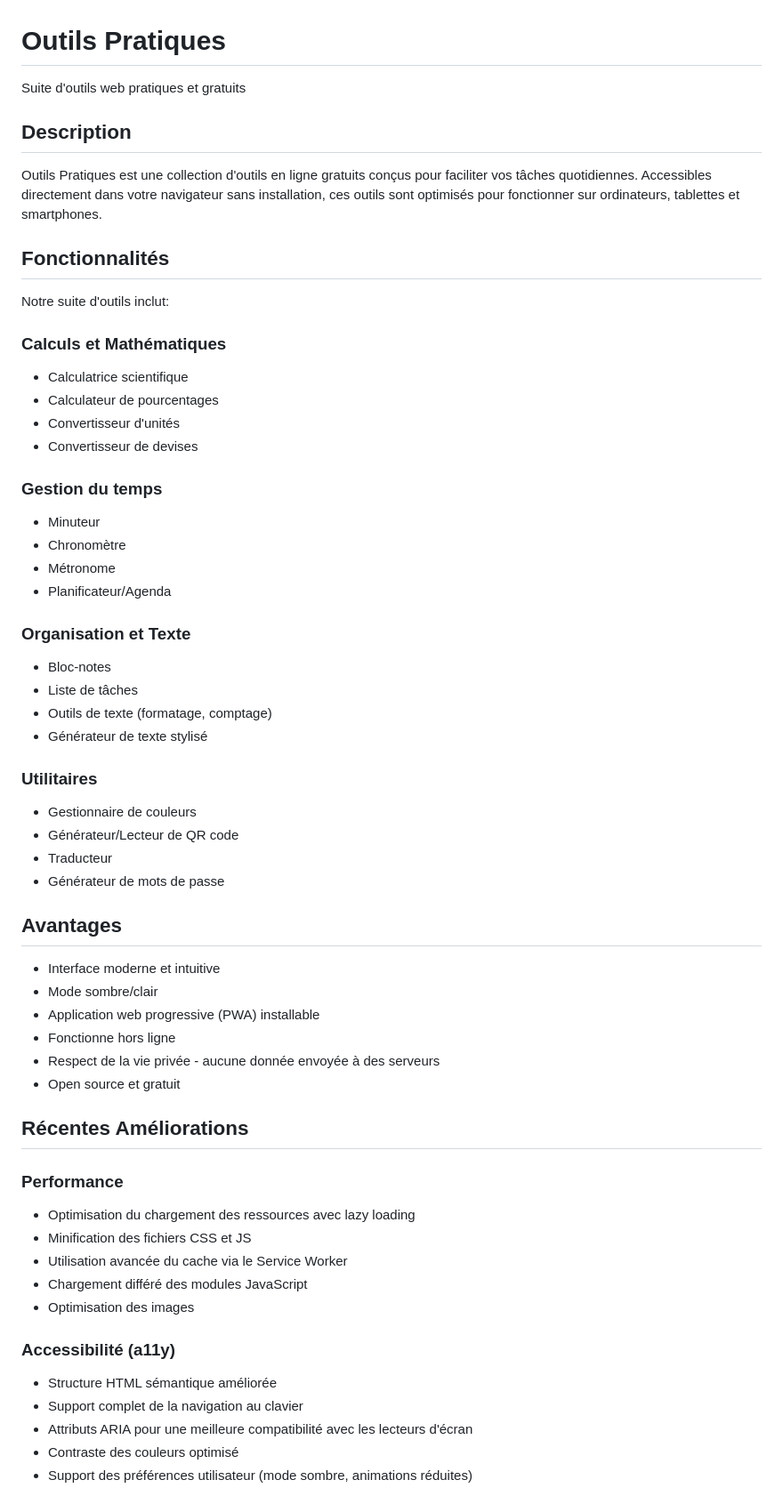
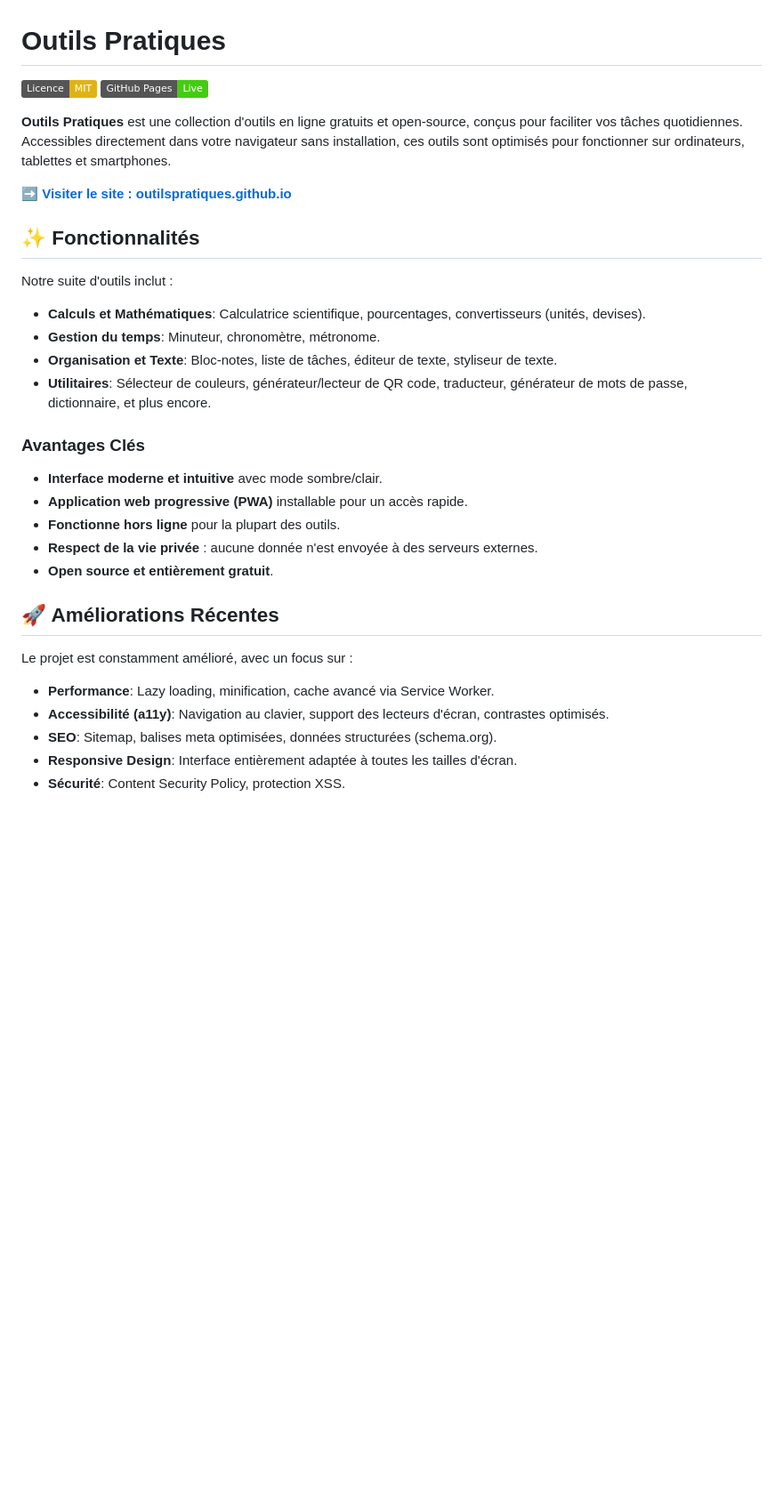
Before and after one commit to HZC23/outilspratiques, a Markdown page: README.md, the part around one of its changes. Shown at 89% size. GitHub-like rendering; badges without logos; blank space fills up the shorter version.

Commit message:
Docs: Peaufinage du README

```diff
--- a/README.md
+++ b/README.md
@@ -1,58 +1,34 @@
 # Outils Pratiques
 
-Suite d'outils web pratiques et gratuits
+[![Licence: MIT](https://img.shields.io/badge/Licence-MIT-yellow.svg)](https://opensource.org/licenses/MIT)
+[![GitHub Pages](https://img.shields.io/badge/GitHub%20Pages-Live-brightgreen)](https://outilspratiques.github.io/)
 
-## Description
-Outils Pratiques est une collection d'outils en ligne gratuits conçus pour faciliter vos tâches quotidiennes. Accessibles directement dans votre navigateur sans installation, ces outils sont optimisés pour fonctionner sur ordinateurs, tablettes et smartphones.
+**Outils Pratiques** est une collection d'outils en ligne gratuits et open-source, conçus pour faciliter vos tâches quotidiennes. Accessibles directement dans votre navigateur sans installation, ces outils sont optimisés pour fonctionner sur ordinateurs, tablettes et smartphones.
 
-## Fonctionnalités
-Notre suite d'outils inclut:
+**➡️ [Visiter le site : outilspratiques.github.io](https://outilspratiques.github.io/)**
 
-### Calculs et Mathématiques
-- Calculatrice scientifique
-- Calculateur de pourcentages
-- Convertisseur d'unités
-- Convertisseur de devises
+## ✨ Fonctionnalités
 
-### Gestion du temps
-- Minuteur
-- Chronomètre
-- Métronome
-- Planificateur/Agenda
+Notre suite d'outils inclut :
 
-### Organisation et Texte
-- Bloc-notes
-- Liste de tâches
-- Outils de texte (formatage, comptage)
-- Générateur de texte stylisé
+*   **Calculs et Mathématiques**: Calculatrice scientifique, pourcentages, convertisseurs (unités, devises).
+*   **Gestion du temps**: Minuteur, chronomètre, métronome.
+*   **Organisation et Texte**: Bloc-notes, liste de tâches, éditeur de texte, styliseur de texte.
+*   **Utilitaires**: Sélecteur de couleurs, générateur/lecteur de QR code, traducteur, générateur de mots de passe, dictionnaire, et plus encore.
 
-### Utilitaires
-- Gestionnaire de couleurs
-- Générateur/Lecteur de QR code
-- Traducteur
-- Générateur de mots de passe
+### Avantages Clés
+*   **Interface moderne et intuitive** avec mode sombre/clair.
+*   **Application web progressive (PWA)** installable pour un accès rapide.
+*   **Fonctionne hors ligne** pour la plupart des outils.
+*   **Respect de la vie privée** : aucune donnée n'est envoyée à des serveurs externes.
+*   **Open source et entièrement gratuit**.
 
-## Avantages
-- Interface moderne et intuitive
-- Mode sombre/clair
-- Application web progressive (PWA) installable
-- Fonctionne hors ligne
-- Respect de la vie privée - aucune donnée envoyée à des serveurs
-- Open source et gratuit
+## 🚀 Améliorations Récentes
 
-## Récentes Améliorations
+Le projet est constamment amélioré, avec un focus sur :
+*   **Performance**: Lazy loading, minification, cache avancé via Service Worker.
+*   **Accessibilité (a11y)**: Navigation au clavier, support des lecteurs d'écran, contrastes optimisés.
+*   **SEO**: Sitemap, balises meta optimisées, données structurées (schema.org).
+*   **Responsive Design**: Interface entièrement adaptée à toutes les tailles d'écran.
+*   **Sécurité**: Content Security Policy, protection XSS.
 
-### Performance
-- Optimisation du chargement des ressources avec lazy loading
-- Minification des fichiers CSS et JS
-- Utilisation avancée du cache via le Service Worker
-- Chargement différé des modules JavaScript
-- Optimisation des images
-
-### Accessibilité (a11y)
-- Structure HTML sémantique améliorée
-- Support complet de la navigation au clavier
-- Attributs ARIA pour une meilleure compatibilité avec les lecteurs d'écran
-- Contraste des couleurs optimisé
-- Support des préférences utilisateur (mode sombre, animations réduites)
-
```
Also changed, not shown: other parts of README.md (+33 -62 lines).
